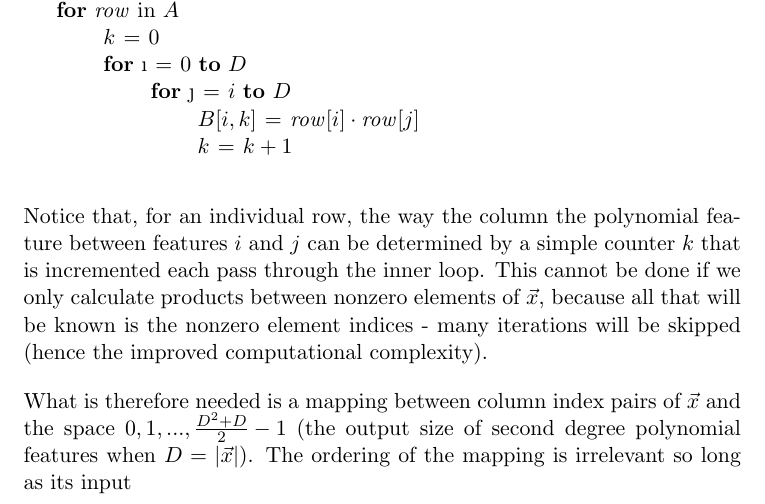
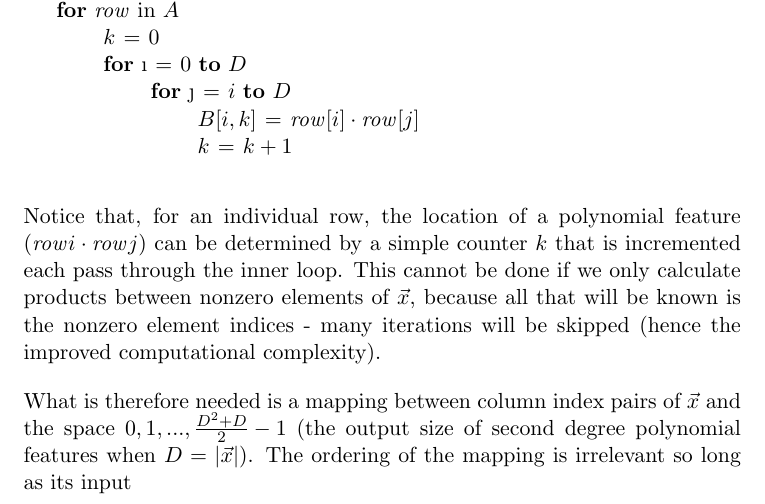
Before and after one commit to AWNystrom/SparseInteraction, a LaTeX paper (paper/paper2.tex): part of page 3 of 11, cut so that both start at the same text. Compiled offline with pdfLaTeX.

Commit message:
made more clear

```diff
--- a/paper/paper2.tex
+++ b/paper/paper2.tex
@@ -130,7 +130,7 @@ algorithm for the brute force calculation of polynomial features:
        	\End
 \end{codebox}
 
-Notice that, for an individual row, the way the column the polynomial feature between features $i$ and $j$ can be determined
+Notice that, for an individual row, the location of a polynomial feature ($\id{row}i \cdot \id{row}j$) can be determined
 by a simple counter $k$ that is incremented each pass through the inner loop. This cannot be
 done if we only calculate products between nonzero elements of $\vec{x}$, because all that
 will be known is the nonzero element indices - many iterations will be skipped (hence the improved computational complexity).
```
Also changed, not shown: paper/paper2.pdf.
